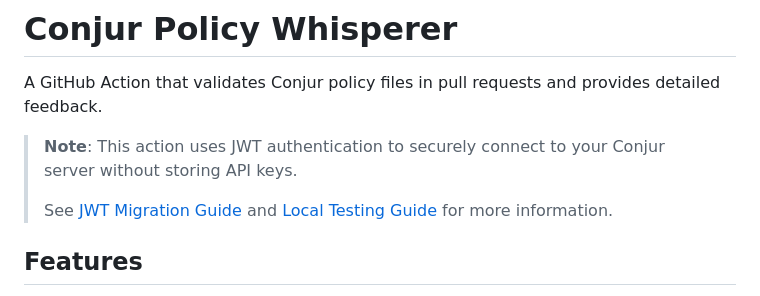
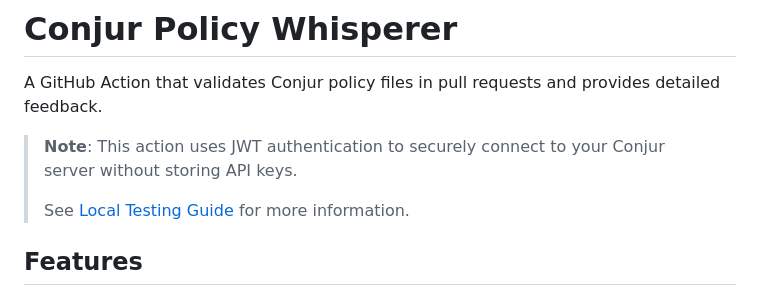
Before and after one commit to szh/conjur-policy-whisperer, a Markdown page: README.md, the part around the change. Rendered like a GitHub page.

Commit message:
Remove references to the JWT Migration Guide from README and Quick Start Guide

```diff
--- a/README.md
+++ b/README.md
@@ -4,7 +4,7 @@ A GitHub Action that validates Conjur policy files in pull requests and provides
 
 > **Note**: This action uses JWT authentication to securely connect to your Conjur server without storing API keys.
 >
-> See [JWT Migration Guide](docs/jwt-migration.md) and [Local Testing Guide](docs/local-testing.md) for more information.
+> See [Local Testing Guide](docs/local-testing.md) for more information.
 
 ## Features
 
```
Also changed, not shown: docs/quickstart.md (+1 -1 lines).
